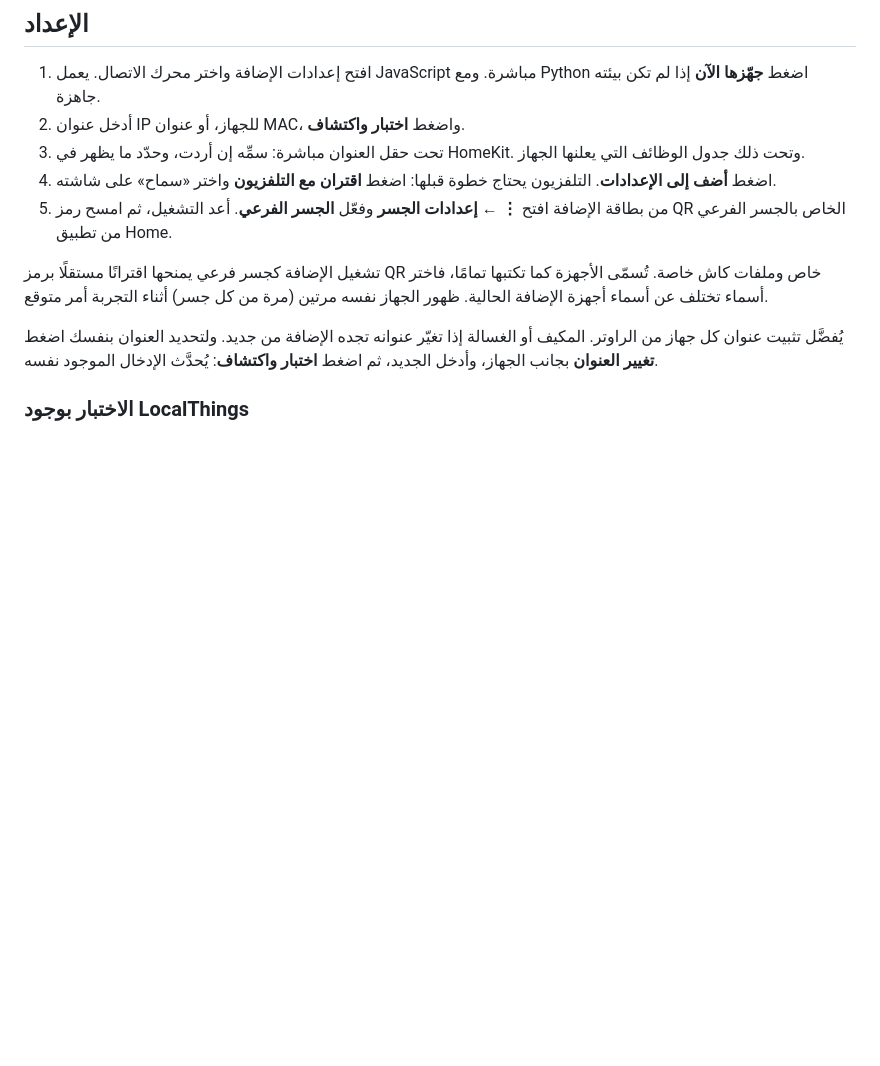
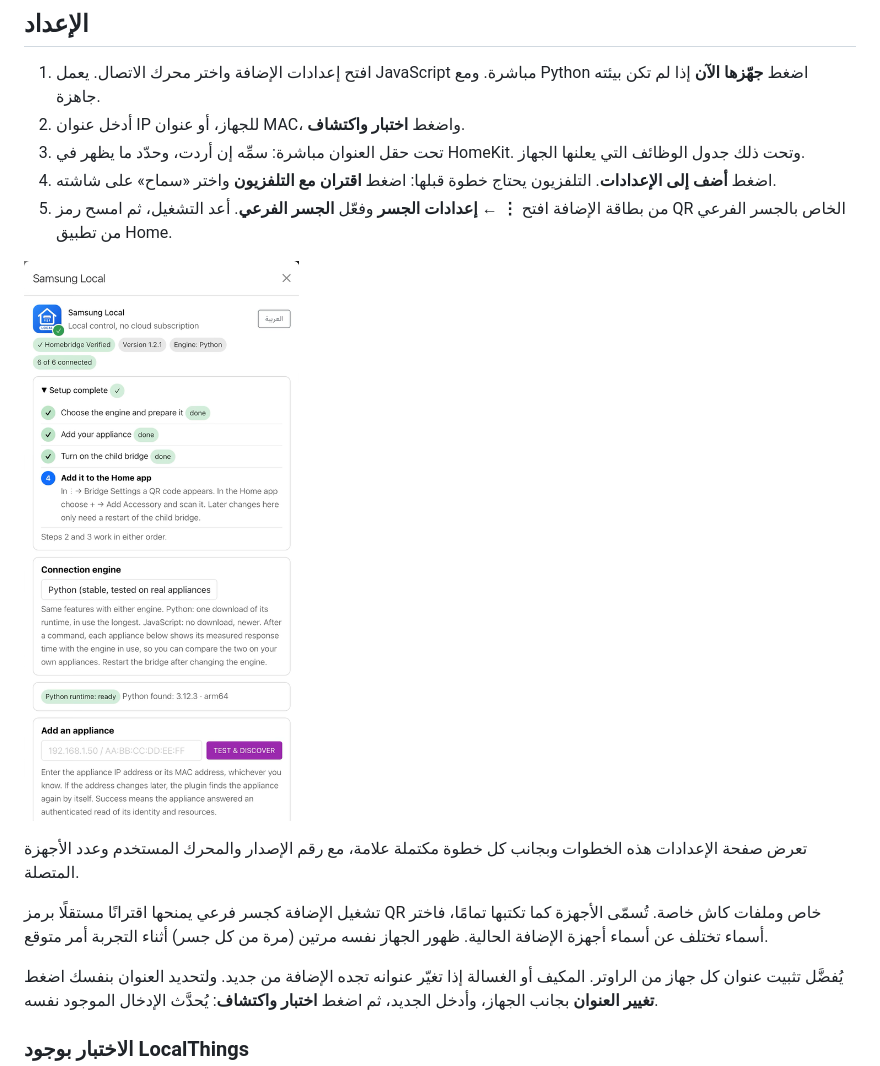
Before and after one commit to Abdulazizruh/homebridge-samsung-local, a Markdown page: README.ar.md, the part around the change. GitHub-like rendering; pictures changed too: assets/screenshots/setup-page.png (added); blank space fills up the shorter version.

```diff
--- a/README.ar.md
+++ b/README.ar.md
@@ -96,6 +96,12 @@ npm install --save homebridge-samsung-local
 4. اضغط **أضف إلى الإعدادات**.
    التلفزيون يحتاج خطوة قبلها: اضغط **اقتران مع التلفزيون** واختر «سماح» على شاشته.
 5. من بطاقة الإضافة افتح **⋮ ← إعدادات الجسر** وفعّل **الجسر الفرعي**. أعد التشغيل، ثم امسح رمز QR الخاص بالجسر الفرعي من تطبيق Home.
+
+<p>
+  <img src="assets/screenshots/setup-page.png" alt="صفحة إعدادات الإضافة: خطوات الإعداد وما اكتمل منها، ومحرك الاتصال، وحقل إضافة جهاز" width="360">
+</p>
+
+تعرض صفحة الإعدادات هذه الخطوات وبجانب كل خطوة مكتملة علامة، مع رقم الإصدار والمحرك المستخدم وعدد الأجهزة المتصلة.
 
 تشغيل الإضافة كجسر فرعي يمنحها اقترانًا مستقلًا برمز QR خاص وملفات كاش خاصة. تُسمّى الأجهزة كما تكتبها تمامًا، فاختر أسماء تختلف عن أسماء أجهزة الإضافة الحالية. ظهور الجهاز نفسه مرتين (مرة من كل جسر) أثناء التجربة أمر متوقع.
 
```
Also changed, not shown: README.md (+6 -0 lines), 1 other file.
